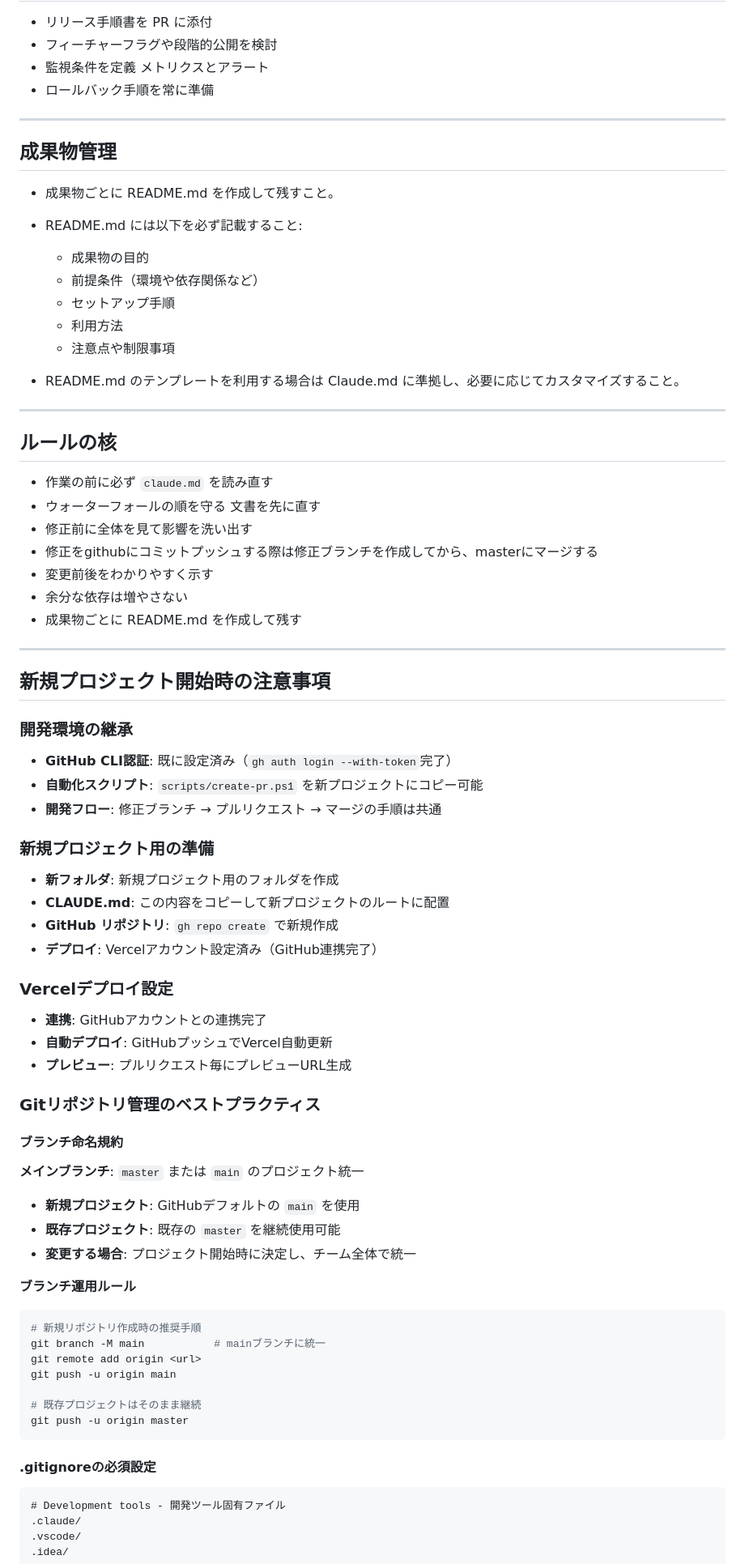
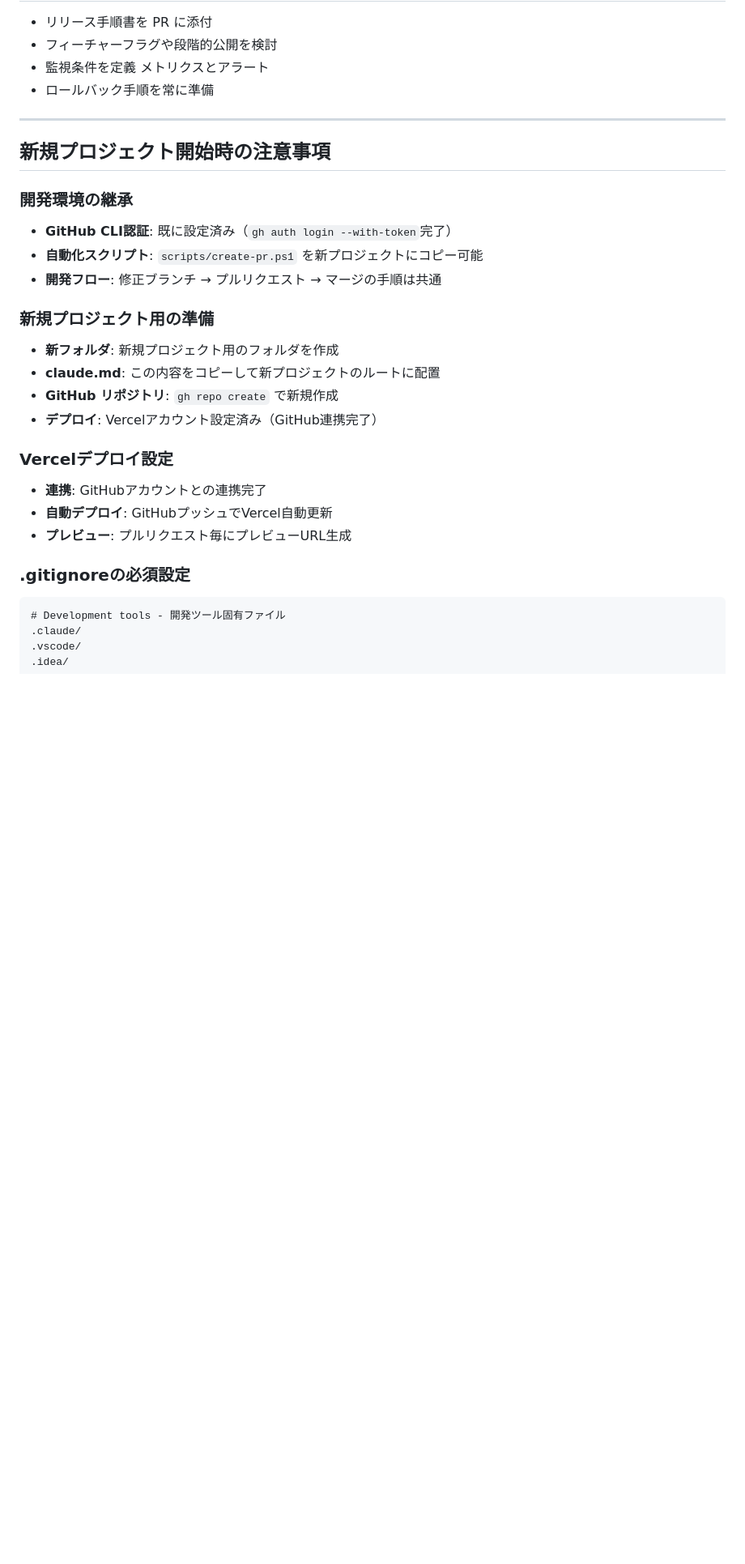
Before and after one commit to purplehoge/memo-app, a Markdown page: claude.md, the part around one of its changes. Shown at 81% size. Rendered like a GitHub page; blank space fills up the shorter version.

````diff
--- a/claude.md
+++ b/claude.md
@@ -298,31 +320,6 @@ move(direction) {
 
 ---
 
-## 成果物管理
-
-* 成果物ごとに README.md を作成して残すこと。
-* README.md には以下を必ず記載すること:
-
-  * 成果物の目的
-  * 前提条件（環境や依存関係など）
-  * セットアップ手順
-  * 利用方法
-  * 注意点や制限事項
-* README.md のテンプレートを利用する場合は Claude.md に準拠し、必要に応じてカスタマイズすること。
-
----
-
-## ルールの核
-- 作業の前に必ず `claude.md` を読み直す
-- ウォーターフォールの順を守る 文書を先に直す
-- 修正前に全体を見て影響を洗い出す
-- 修正をgithubにコミットプッシュする際は修正ブランチを作成してから、masterにマージする
-- 変更前後をわかりやすく示す
-- 余分な依存は増やさない
-- 成果物ごとに README.md を作成して残す
-
----
-
 ## 新規プロジェクト開始時の注意事項
 
 ### 開発環境の継承
@@ -332,7 +329,7 @@ move(direction) {
 
 ### 新規プロジェクト用の準備
 - **新フォルダ**: 新規プロジェクト用のフォルダを作成
-- **CLAUDE.md**: この内容をコピーして新プロジェクトのルートに配置
+- **claude.md**: この内容をコピーして新プロジェクトのルートに配置
 - **GitHub リポジトリ**: `gh repo create` で新規作成
 - **デプロイ**: Vercelアカウント設定済み（GitHub連携完了）
 
@@ -341,26 +338,7 @@ move(direction) {
 - **自動デプロイ**: GitHubプッシュでVercel自動更新
 - **プレビュー**: プルリクエスト毎にプレビューURL生成
 
-### Gitリポジトリ管理のベストプラクティス
-
-#### ブランチ命名規約
-**メインブランチ**: `master` または `main` のプロジェクト統一
-- **新規プロジェクト**: GitHubデフォルトの `main` を使用
-- **既存プロジェクト**: 既存の `master` を継続使用可能
-- **変更する場合**: プロジェクト開始時に決定し、チーム全体で統一
-
-**ブランチ運用ルール**
-```bash
-# 新規リポジトリ作成時の推奨手順
-git branch -M main           # mainブランチに統一
-git remote add origin <url>
-git push -u origin main
-
-# 既存プロジェクトはそのまま継続
-git push -u origin master
-```
-
-#### .gitignoreの必須設定
+### .gitignoreの必須設定
 ```gitignore
 # Development tools - 開発ツール固有ファイル
 .claude/
````
Also changed, not shown: other parts of claude.md (+39 -70 lines).
